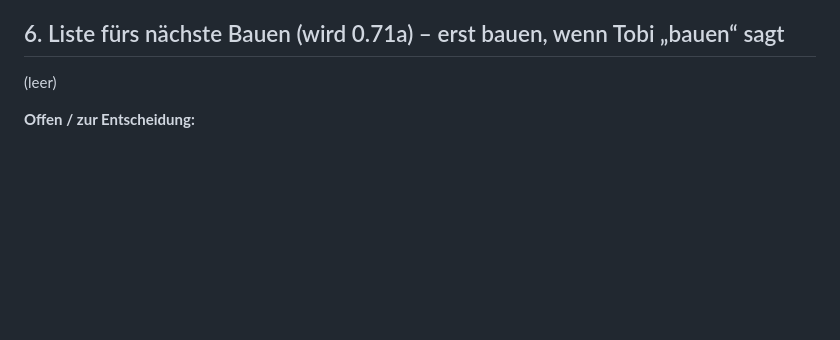
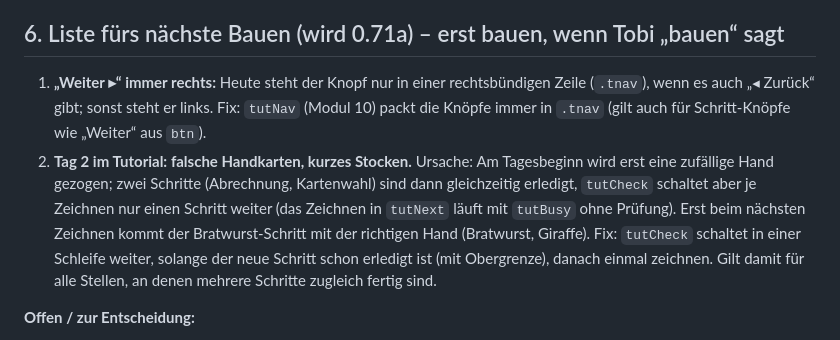
Before and after one commit to tobiasflieder-cloud/Zoolatro, a Markdown page: CLAUDE.md, the part around the change. Drawn GitHub-style; blank space fills up the shorter version.

Commit message:
Liste: Weiter-Knopf rechts, Tag-2-Hand im Tutorial
Co-Authored-By: Claude Opus 5.5 <noreply@anthropic.com>
Claude-Session: https://claude.ai/code/session_019Sna5eKTXydT65SKwqgXi3

```diff
--- a/CLAUDE.md
+++ b/CLAUDE.md
@@ -83,7 +83,13 @@ die Tobi nach `zoolatro-app/www/index.html` kopiert.
 
 ## 6. Liste fürs nächste Bauen (wird 0.71a) – erst bauen, wenn Tobi „bauen“ sagt
 
-(leer)
+1. **„Weiter ▸“ immer rechts:** Heute steht der Knopf nur in einer rechtsbündigen Zeile (`.tnav`), wenn es auch „◂ Zurück“ gibt;
+   sonst steht er links. Fix: `tutNav` (Modul 10) packt die Knöpfe immer in `.tnav` (gilt auch für Schritt-Knöpfe wie „Weiter“ aus `btn`).
+2. **Tag 2 im Tutorial: falsche Handkarten, kurzes Stocken.** Ursache: Am Tagesbeginn wird erst eine zufällige Hand gezogen; zwei Schritte
+   (Abrechnung, Kartenwahl) sind dann gleichzeitig erledigt, `tutCheck` schaltet aber je Zeichnen nur einen Schritt weiter (das Zeichnen in
+   `tutNext` läuft mit `tutBusy` ohne Prüfung). Erst beim nächsten Zeichnen kommt der Bratwurst-Schritt mit der richtigen Hand (Bratwurst, Giraffe).
+   Fix: `tutCheck` schaltet in einer Schleife weiter, solange der neue Schritt schon erledigt ist (mit Obergrenze), danach einmal zeichnen.
+   Gilt damit für alle Stellen, an denen mehrere Schritte zugleich fertig sind.
 
 **Offen / zur Entscheidung:**
 - Dingo hat im Tutorial keinen Wirkungstext (Bonus hing an Beutetieren) – prüfen, ob eine andere Karte besser passt.
```
